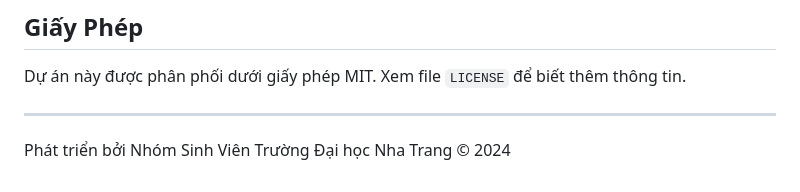
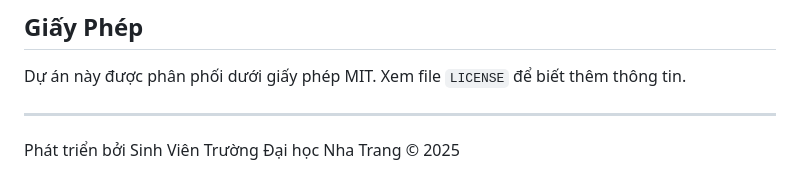
Before and after one commit to nguyenthaingocduy/ntu_health_bookings, a Markdown page: README.md, the part around the change. Drawn GitHub-style.

```diff
--- a/README.md
+++ b/README.md
@@ -157,4 +157,4 @@ Dự án này được phân phối dưới giấy phép MIT. Xem file `LICENSE`
 
 ---
 
-Phát triển bởi Nhóm Sinh Viên Trường Đại học Nha Trang © 2024
+Phát triển bởi Sinh Viên Trường Đại học Nha Trang © 2025
```
